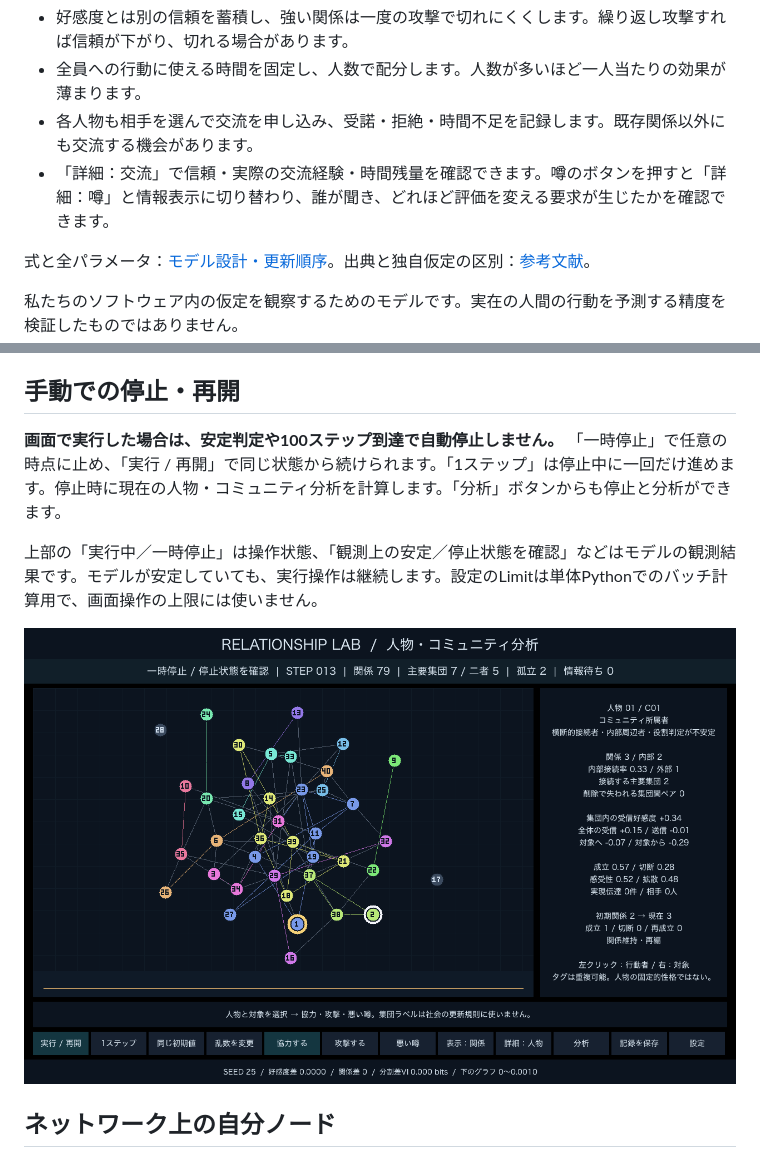
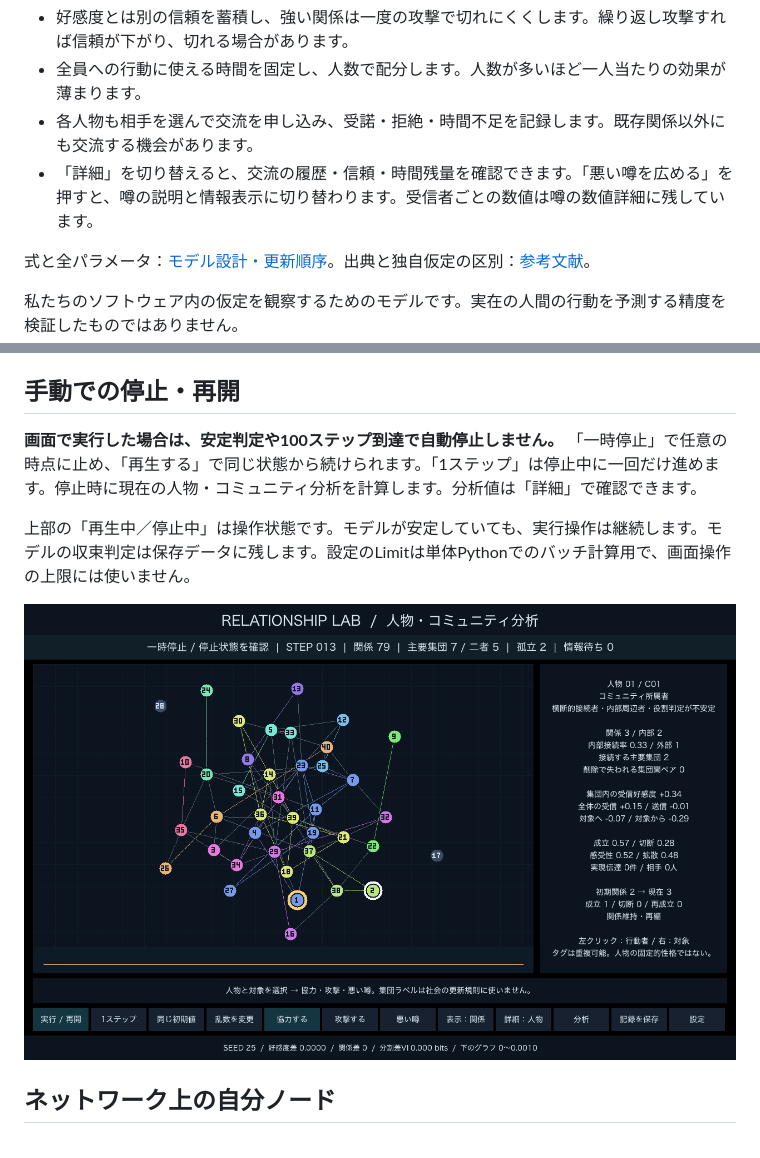
Before and after one commit to maton369/social-relationship-lab, a Markdown page: README.md, 2 parts joined by grey strips. Drawn GitHub-style.

```diff
--- a/README.md
+++ b/README.md
@@ -21,7 +35,7 @@ TouchDesignerの初期モードを**自律交流あり**にしました。「設
 - 好感度とは別の信頼を蓄積し、強い関係は一度の攻撃で切れにくくします。繰り返し攻撃すれば信頼が下がり、切れる場合があります。
 - 全員への行動に使える時間を固定し、人数で配分します。人数が多いほど一人当たりの効果が薄まります。
 - 各人物も相手を選んで交流を申し込み、受諾・拒絶・時間不足を記録します。既存関係以外にも交流する機会があります。
-- 「詳細：交流」で信頼・実際の交流経験・時間残量を確認できます。噂のボタンを押すと「詳細：噂」と情報表示に切り替わり、誰が聞き、どれほど評価を変える要求が生じたかを確認できます。
+- 「詳細」を切り替えると、交流の履歴・信頼・時間残量を確認できます。「悪い噂を広める」を押すと、噂の説明と情報表示に切り替わります。受信者ごとの数値は噂の数値詳細に残しています。
 
 式と全パラメータ：[モデル設計・更新順序](docs/social-dynamics.md)。出典と独自仮定の区別：[参考文献](docs/references.md)。
 
@@ -51,7 +65,7 @@ TouchDesignerの初期モードを**自律交流あり**にしました。「設
 
 ## 手動での停止・再開
 
-**画面で実行した場合は、安定判定や100ステップ到達で自動停止しません。** 「一時停止」で任意の時点に止め、「実行 / 再開」で同じ状態から続けられます。「1ステップ」は停止中に一回だけ進めます。停止時に現在の人物・コミュニティ分析を計算します。「分析」ボタンからも停止と分析ができます。
+**画面で実行した場合は、安定判定や100ステップ到達で自動停止しません。** 「一時停止」で任意の時点に止め、「再生する」で同じ状態から続けられます。「1ステップ」は停止中に一回だけ進めます。停止時に現在の人物・コミュニティ分析を計算します。分析値は「詳細」で確認できます。
 
-上部の「実行中／一時停止」は操作状態、「観測上の安定／停止状態を確認」などはモデルの観測結果です。モデルが安定していても、実行操作は継続します。設定のLimitは単体Pythonでのバッチ計算用で、画面操作の上限には使いません。
+上部の「再生中／停止中」は操作状態です。モデルが安定していても、実行操作は継続します。モデルの収束判定は保存データに残します。設定のLimitは単体Pythonでのバッチ計算用で、画面操作の上限には使いません。
 
```
Also changed, not shown: other parts of README.md (+18 -4 lines), docs/release-notes.md (+4 -2 lines), docs/screenshots/interface_comparison.jpg (added), docs/screenshots/interface_gossip.jpg (added), docs/screenshots/interface_overview.jpg (added), 8 other files.
